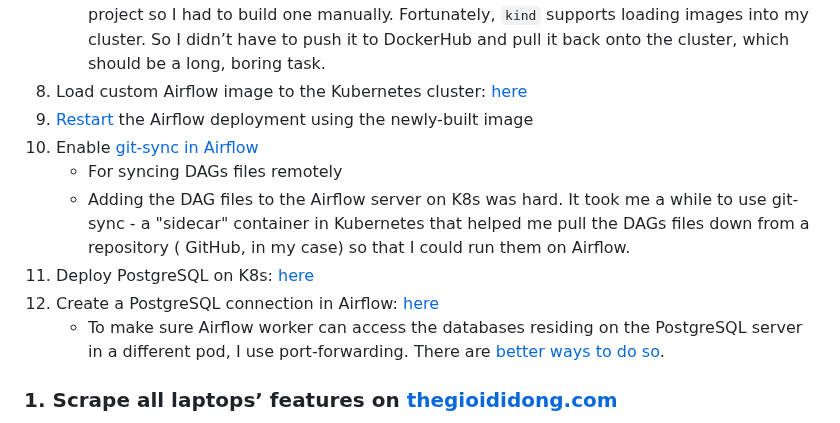
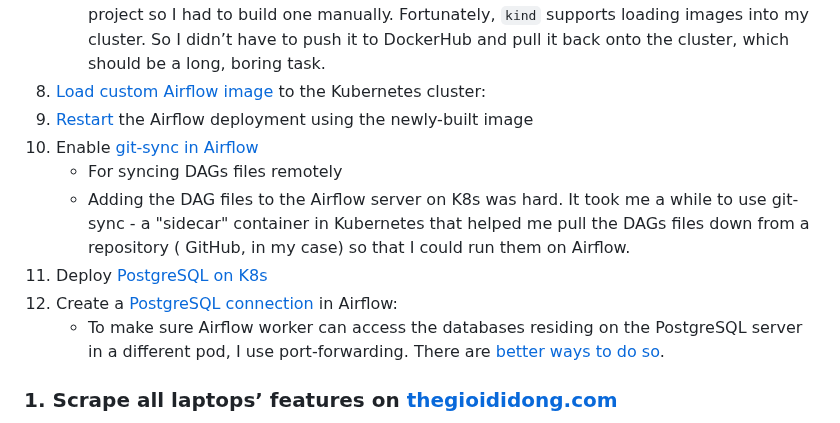
Before and after one commit to quangdaist01/laptops-price-analysis-and-prediction, a Markdown page: README.md, the part around the change. GitHub-like rendering.

```diff
--- a/README.md
+++ b/README.md
@@ -104,14 +104,14 @@ I set up everything on an Ubuntu Guest OS on my little laptop. After doing this
 1. Build custom Airflow image for additional packages (pandas, s3fs): [Dockerfile](Dockerfile)
     - The default Airflow [image](https://hub.docker.com/r/apache/airflow) on DockerHub doesn’t contain enough packages required in this project so I had to build one manually. Fortunately, `kind`
       supports loading images into my cluster. So I didn’t have to push it to DockerHub and pull it back onto the cluster, which should be a long, boring task.
-1. Load custom Airflow image to the Kubernetes cluster: [here](https://kind.sigs.k8s.io/docs/user/quick-start/#loading-an-image-into-your-cluster)
+1. [Load custom Airflow image](https://kind.sigs.k8s.io/docs/user/quick-start/#loading-an-image-into-your-cluster) to the Kubernetes cluster:
 1. [Restart](https://marclamberti.com/blog/airflow-on-kubernetes-get-started-in-10-mins/#Install_dependencies_with_Airflow_on_Kubernetes) the Airflow deployment using the newly-built image
 1. Enable [git-sync in Airflow](https://marclamberti.com/blog/airflow-on-kubernetes-get-started-in-10-mins/#Deploy_your_DAGs_on_Kubernetes_with_GitSync)
     - For syncing DAGs files remotely
     - Adding the DAG files to the Airflow server on K8s was hard. It took me a while to use git-sync - a "sidecar" container in Kubernetes that helped me pull the DAGs files down from a repository (
       GitHub, in my case) so that I could run them on Airflow.
-1. Deploy PostgreSQL on K8s: [here](https://phoenixnap.com/kb/postgresql-kubernetes#ftoc-heading-1)
-1. Create a PostgreSQL connection in Airflow: [here](https://hevodata.com/learn/airflow-postgres-operator/#s6)
+1. Deploy [PostgreSQL on K8s](https://phoenixnap.com/kb/postgresql-kubernetes#ftoc-heading-1)
+1. Create a [PostgreSQL connection](https://hevodata.com/learn/airflow-postgres-operator/#s6) in Airflow:
     - To make sure Airflow worker can access the databases residing on the PostgreSQL server in a different pod, I use port-forwarding. There
       are [better ways to do so](https://alesnosek.com/blog/2017/02/14/accessing-kubernetes-pods-from-outside-of-the-cluster/).
 
```
